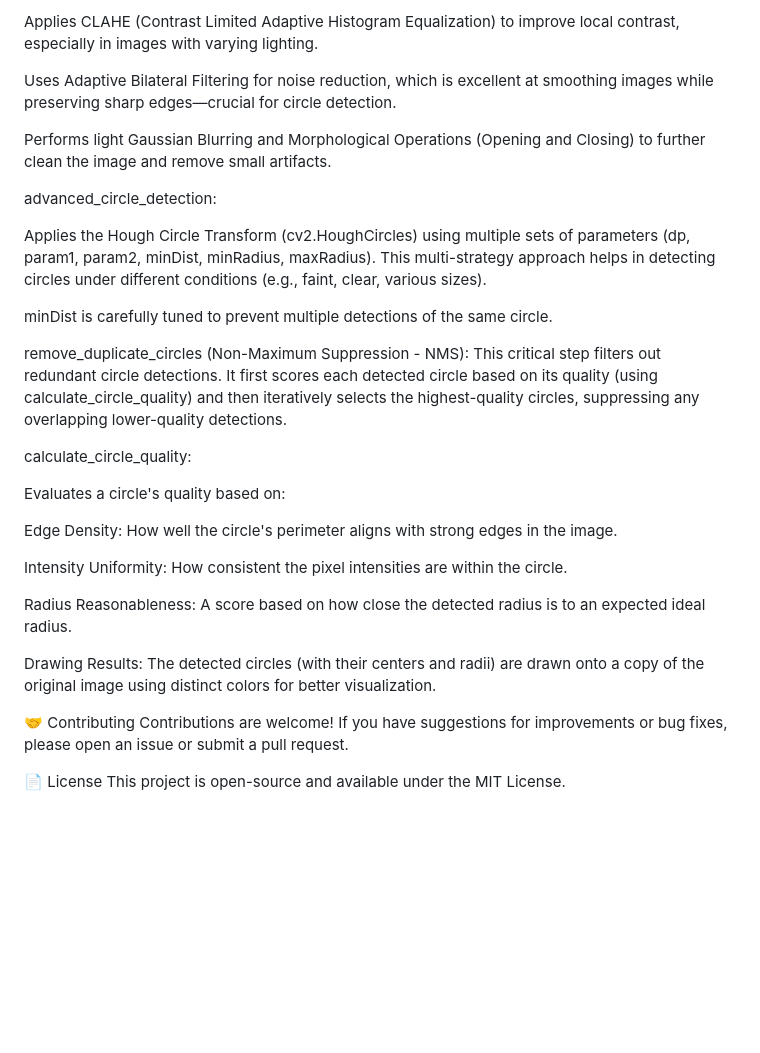
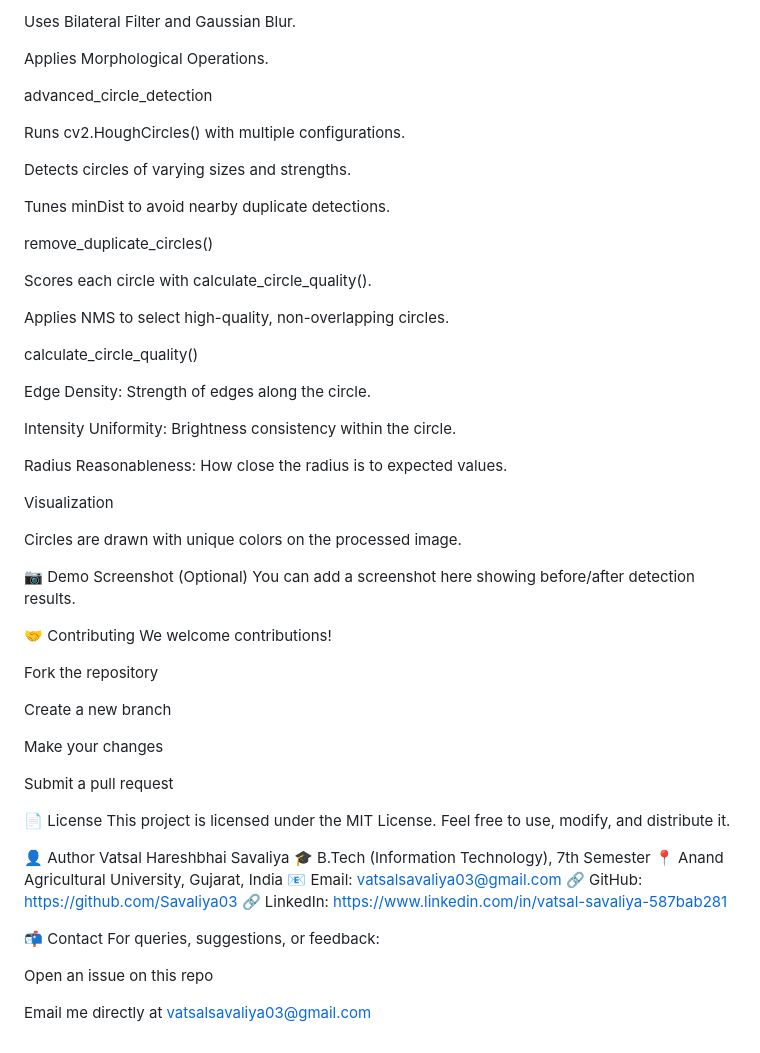
Before and after one commit to Savaliya03/Circle-Count, a Markdown page: README.md, the part around one of its changes. GitHub-like rendering; blank space fills up the shorter version.

```diff
--- a/README.md
+++ b/README.md
@@ -99,32 +89,63 @@ Converts the image to grayscale.
 
-Applies CLAHE (Contrast Limited Adaptive Histogram Equalization) to improve local contrast, especially in images with varying lighting.
+Uses Bilateral Filter and Gaussian Blur.
 
-Uses Adaptive Bilateral Filtering for noise reduction, which is excellent at smoothing images while preserving sharp edges—crucial for circle detection.
+Applies Morphological Operations.
 
-Performs light Gaussian Blurring and Morphological Operations (Opening and Closing) to further clean the image and remove small artifacts.
+advanced_circle_detection
 
-advanced_circle_detection:
+Runs cv2.HoughCircles() with multiple configurations.
 
-Applies the Hough Circle Transform (cv2.HoughCircles) using multiple sets of parameters (dp, param1, param2, minDist, minRadius, maxRadius). This multi-strategy approach helps in detecting circles under different conditions (e.g., faint, clear, various sizes).
+Detects circles of varying sizes and strengths.
 
-minDist is carefully tuned to prevent multiple detections of the same circle.
+Tunes minDist to avoid nearby duplicate detections.
 
-remove_duplicate_circles (Non-Maximum Suppression - NMS): This critical step filters out redundant circle detections. It first scores each detected circle based on its quality (using calculate_circle_quality) and then iteratively selects the highest-quality circles, suppressing any overlapping lower-quality detections.
+remove_duplicate_circles()
 
-calculate_circle_quality:
+Scores each circle with calculate_circle_quality().
 
-Evaluates a circle's quality based on:
+Applies NMS to select high-quality, non-overlapping circles.
 
-Edge Density: How well the circle's perimeter aligns with strong edges in the image.
+calculate_circle_quality()
 
-Intensity Uniformity: How consistent the pixel intensities are within the circle.
+Edge Density: Strength of edges along the circle.
 
-Radius Reasonableness: A score based on how close the detected radius is to an expected ideal radius.
+Intensity Uniformity: Brightness consistency within the circle.
 
-Drawing Results: The detected circles (with their centers and radii) are drawn onto a copy of the original image using distinct colors for better visualization.
+Radius Reasonableness: How close the radius is to expected values.
+
+Visualization
+
+Circles are drawn with unique colors on the processed image.
+
+📷 Demo Screenshot (Optional)
+You can add a screenshot here showing before/after detection results.
 
 🤝 Contributing
-Contributions are welcome! If you have suggestions for improvements or bug fixes, please open an issue or submit a pull request.
+We welcome contributions!
+
+Fork the repository
+
+Create a new branch
+
+Make your changes
+
+Submit a pull request
 
 📄 License
-This project is open-source and available under the MIT License.
+This project is licensed under the MIT License.
+Feel free to use, modify, and distribute it.
+
+👤 Author
+Vatsal Hareshbhai Savaliya
+🎓 B.Tech (Information Technology), 7th Semester
+📍 Anand Agricultural University, Gujarat, India
+📧 Email: vatsalsavaliya03@gmail.com
+🔗 GitHub: https://github.com/Savaliya03
+🔗 LinkedIn: https://www.linkedin.com/in/vatsal-savaliya-587bab281
+
+📬 Contact
+For queries, suggestions, or feedback:
+
+Open an issue on this repo
+
+Email me directly at vatsalsavaliya03@gmail.com
```
Also changed, not shown: other parts of README.md (+41 -51 lines).
